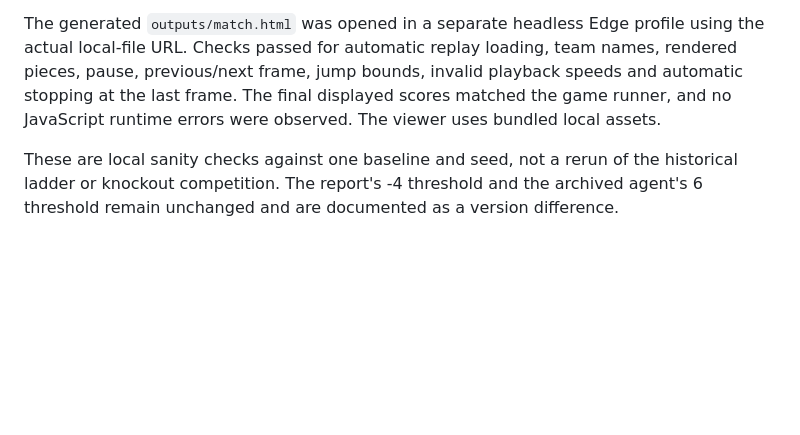
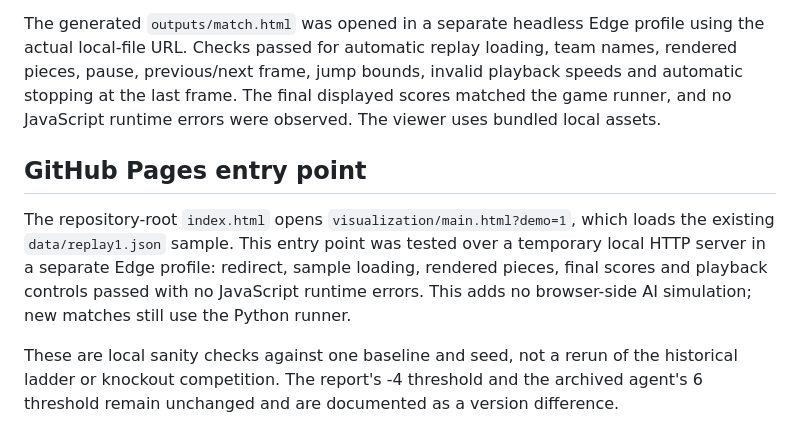
Before and after one commit to orange4433/match-3-puzzle-game-strategy, a Markdown page: VALIDATION.md, the part around the change. GitHub-like rendering; blank space fills up the shorter version.

```diff
--- a/VALIDATION.md
+++ b/VALIDATION.md
@@ -34,4 +34,8 @@ The recovered agent and course greedy baseline completed both seed-42 games with
 
 The generated `outputs/match.html` was opened in a separate headless Edge profile using the actual local-file URL. Checks passed for automatic replay loading, team names, rendered pieces, pause, previous/next frame, jump bounds, invalid playback speeds and automatic stopping at the last frame. The final displayed scores matched the game runner, and no JavaScript runtime errors were observed. The viewer uses bundled local assets.
 
+## GitHub Pages entry point
+
+The repository-root `index.html` opens `visualization/main.html?demo=1`, which loads the existing `data/replay1.json` sample. This entry point was tested over a temporary local HTTP server in a separate Edge profile: redirect, sample loading, rendered pieces, final scores and playback controls passed with no JavaScript runtime errors. This adds no browser-side AI simulation; new matches still use the Python runner.
+
 These are local sanity checks against one baseline and seed, not a rerun of the historical ladder or knockout competition. The report's -4 threshold and the archived agent's 6 threshold remain unchanged and are documented as a version difference.
```
Also changed, not shown: README.md (+6 -0 lines), assets/match-preview.png (added), 7 other files.
